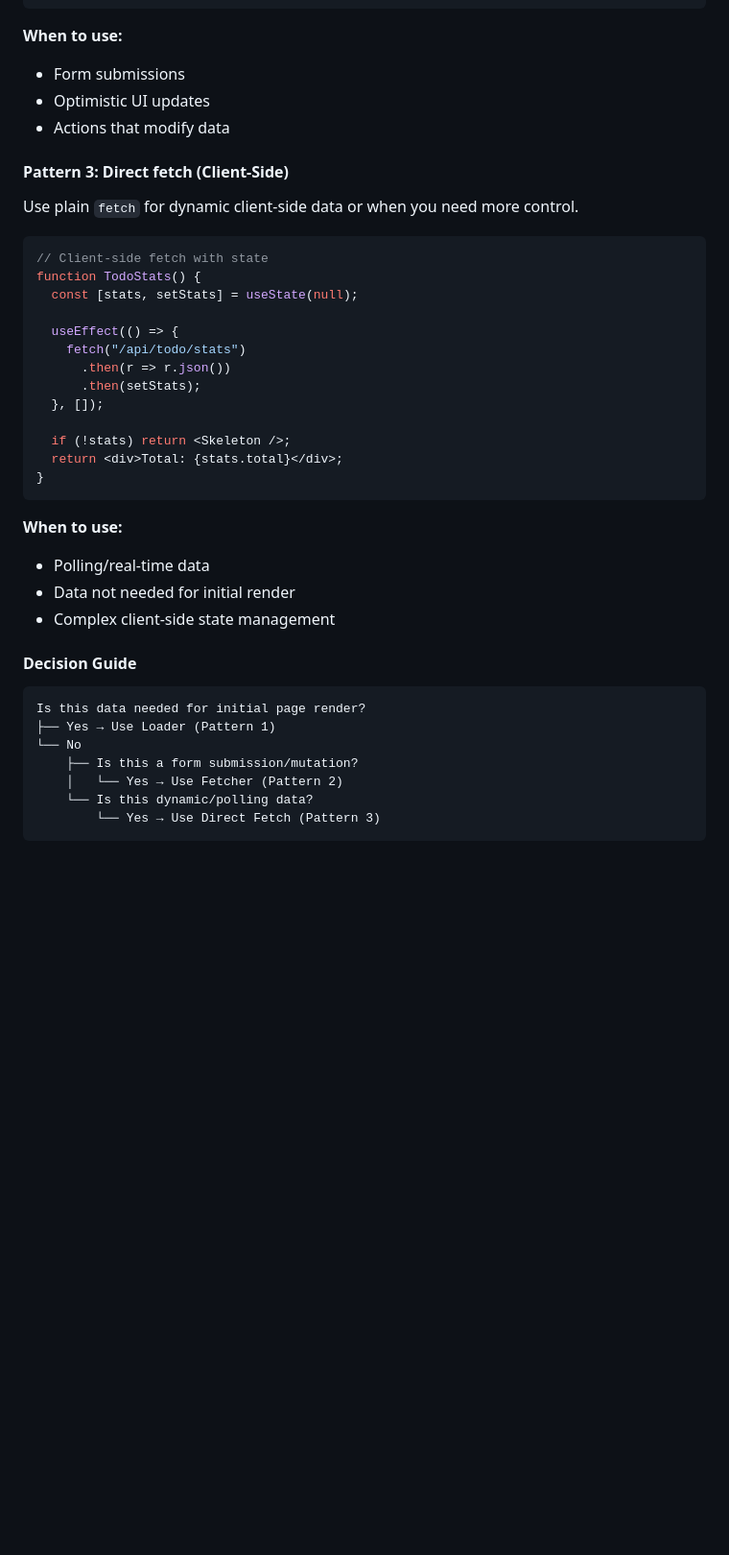
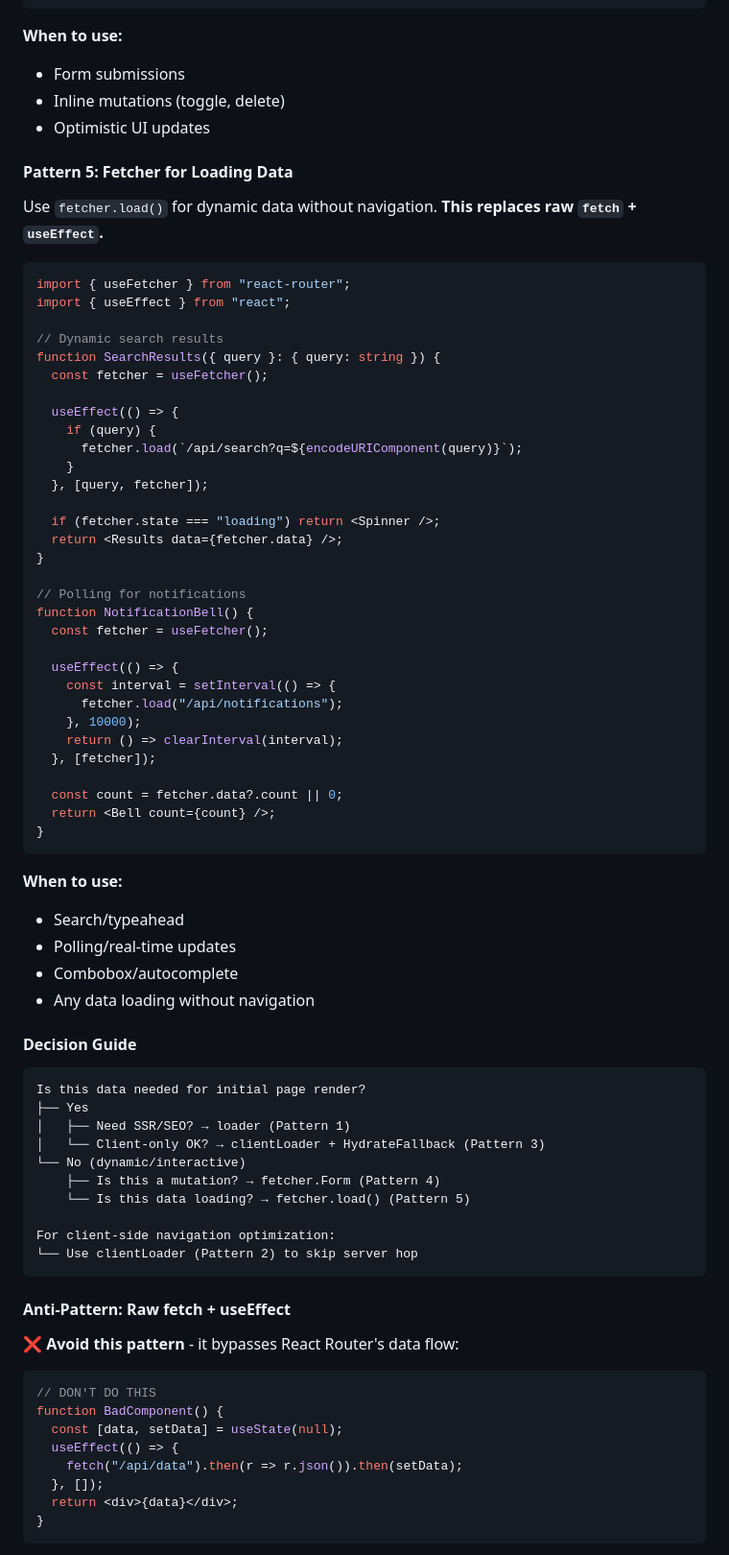
Before and after one commit to alexbruf/fullstack-project-starter, a Markdown page: docs/CONTRIBUTING.md, the part around one of its changes. Shown at 96% size. GitHub-like rendering; blank space fills up the shorter version.

````diff
--- a/docs/CONTRIBUTING.md
+++ b/docs/CONTRIBUTING.md
@@ -464,42 +521,80 @@ function CreateTodo() {
 
 **When to use:**
 - Form submissions
+- Inline mutations (toggle, delete)
 - Optimistic UI updates
-- Actions that modify data
 
-#### Pattern 3: Direct fetch (Client-Side)
+#### Pattern 5: Fetcher for Loading Data
 
-Use plain `fetch` for dynamic client-side data or when you need more control.
+Use `fetcher.load()` for dynamic data without navigation. **This replaces raw `fetch` + `useEffect`.**
 
 ```typescript
-// Client-side fetch with state
-function TodoStats() {
-  const [stats, setStats] = useState(null);
+import { useFetcher } from "react-router";
+import { useEffect } from "react";
+
+// Dynamic search results
+function SearchResults({ query }: { query: string }) {
+  const fetcher = useFetcher();
 
   useEffect(() => {
-    fetch("/api/todo/stats")
-      .then(r => r.json())
-      .then(setStats);
-  }, []);
+    if (query) {
+      fetcher.load(`/api/search?q=${encodeURIComponent(query)}`);
+    }
+  }, [query, fetcher]);
 
-  if (!stats) return <Skeleton />;
-  return <div>Total: {stats.total}</div>;
+  if (fetcher.state === "loading") return <Spinner />;
+  return <Results data={fetcher.data} />;
+}
+
+// Polling for notifications
+function NotificationBell() {
+  const fetcher = useFetcher();
+
+  useEffect(() => {
+    const interval = setInterval(() => {
+      fetcher.load("/api/notifications");
+    }, 10000);
+    return () => clearInterval(interval);
+  }, [fetcher]);
+
+  const count = fetcher.data?.count || 0;
+  return <Bell count={count} />;
 }
 ```
 
 **When to use:**
-- Polling/real-time data
-- Data not needed for initial render
-- Complex client-side state management
+- Search/typeahead
+- Polling/real-time updates
+- Combobox/autocomplete
+- Any data loading without navigation
 
 #### Decision Guide
 
 ```
 Is this data needed for initial page render?
-├── Yes → Use Loader (Pattern 1)
-└── No
-    ├── Is this a form submission/mutation?
-    │   └── Yes → Use Fetcher (Pattern 2)
-    └── Is this dynamic/polling data?
-        └── Yes → Use Direct Fetch (Pattern 3)
+├── Yes
+│   ├── Need SSR/SEO? → loader (Pattern 1)
+│   └── Client-only OK? → clientLoader + HydrateFallback (Pattern 3)
+└── No (dynamic/interactive)
+    ├── Is this a mutation? → fetcher.Form (Pattern 4)
+    └── Is this data loading? → fetcher.load() (Pattern 5)
+
+For client-side navigation optimization:
+└── Use clientLoader (Pattern 2) to skip server hop
 ```
+
+#### Anti-Pattern: Raw fetch + useEffect
+
+❌ **Avoid this pattern** - it bypasses React Router's data flow:
+
+```typescript
+// DON'T DO THIS
+function BadComponent() {
+  const [data, setData] = useState(null);
+  useEffect(() => {
+    fetch("/api/data").then(r => r.json()).then(setData);
+  }, []);
+  return <div>{data}</div>;
+}
+```
+
````
Also changed, not shown: other parts of docs/CONTRIBUTING.md (+87 -12 lines).
